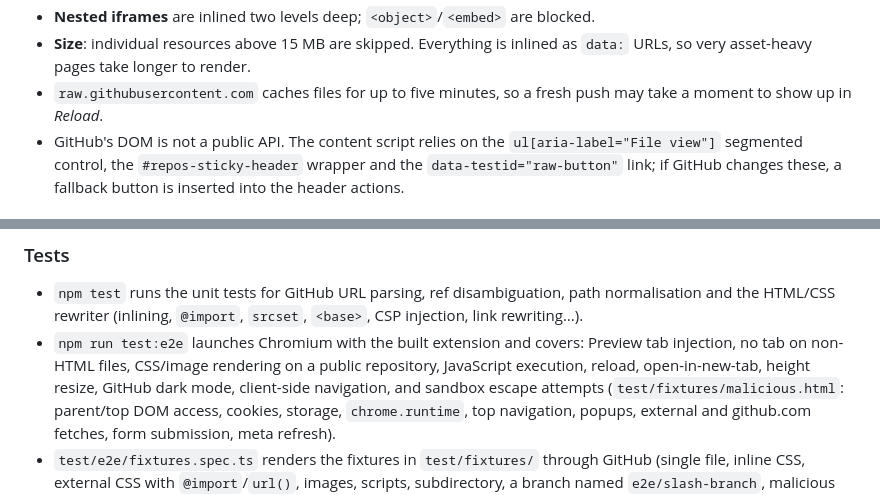
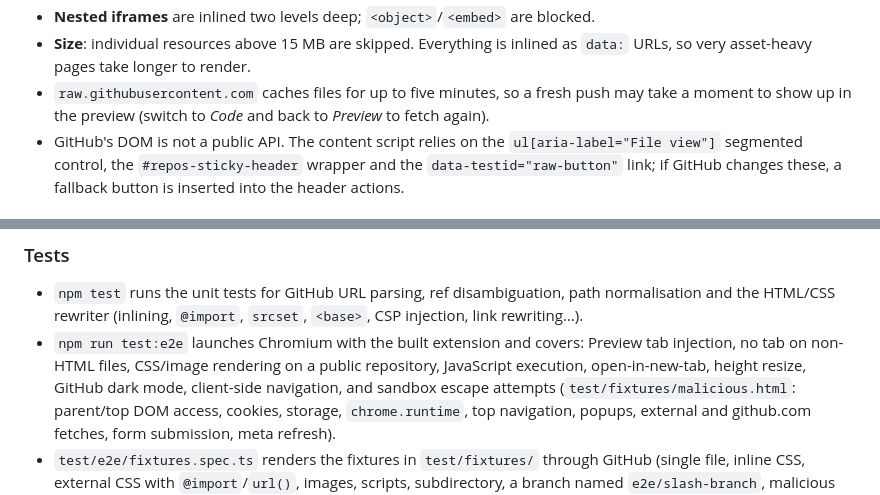
Before and after one commit to champierre/gitifact, a Markdown page: README.md, 2 parts joined by grey strips. Rendered like a GitHub page.

```diff
--- a/README.md
+++ b/README.md
@@ -141,7 +139,7 @@ page in an incognito window.
 - **Size**: individual resources above 15 MB are skipped. Everything is inlined as `data:` URLs, so
   very asset-heavy pages take longer to render.
 - `raw.githubusercontent.com` caches files for up to five minutes, so a fresh push may take a moment
-  to show up in *Reload*.
+  to show up in the preview (switch to *Code* and back to *Preview* to fetch again).
 - GitHub's DOM is not a public API. The content script relies on the `ul[aria-label="File view"]`
   segmented control, the `#repos-sticky-header` wrapper and the `data-testid="raw-button"` link;
   if GitHub changes these, a fallback button is inserted into the header actions.
@@ -179,7 +177,7 @@ test/fixtures/            HTML/CSS/JS fixtures rendered through the real GitHub
   the HTML/CSS rewriter (inlining, `@import`, `srcset`, `<base>`, CSP injection, link rewriting…).
 - `npm run test:e2e` launches Chromium with the built extension and covers: Preview tab injection,
   no tab on non-HTML files, CSS/image rendering on a public repository, JavaScript execution,
-  reload, open-in-new-tab, height resize, GitHub dark mode, client-side
+  open-in-new-tab, height resize, GitHub dark mode, client-side
   navigation, and sandbox escape attempts (`test/fixtures/malicious.html`: parent/top DOM access,
   cookies, storage, `chrome.runtime`, top navigation, popups, external and github.com fetches,
   form submission, meta refresh).
```
Also changed, not shown: other parts of README.md (+1 -3 lines), docs/STORE.md (+1 -1 lines), docs/screenshots/preview-dark.png, docs/screenshots/preview-light.png, 4 other files.
